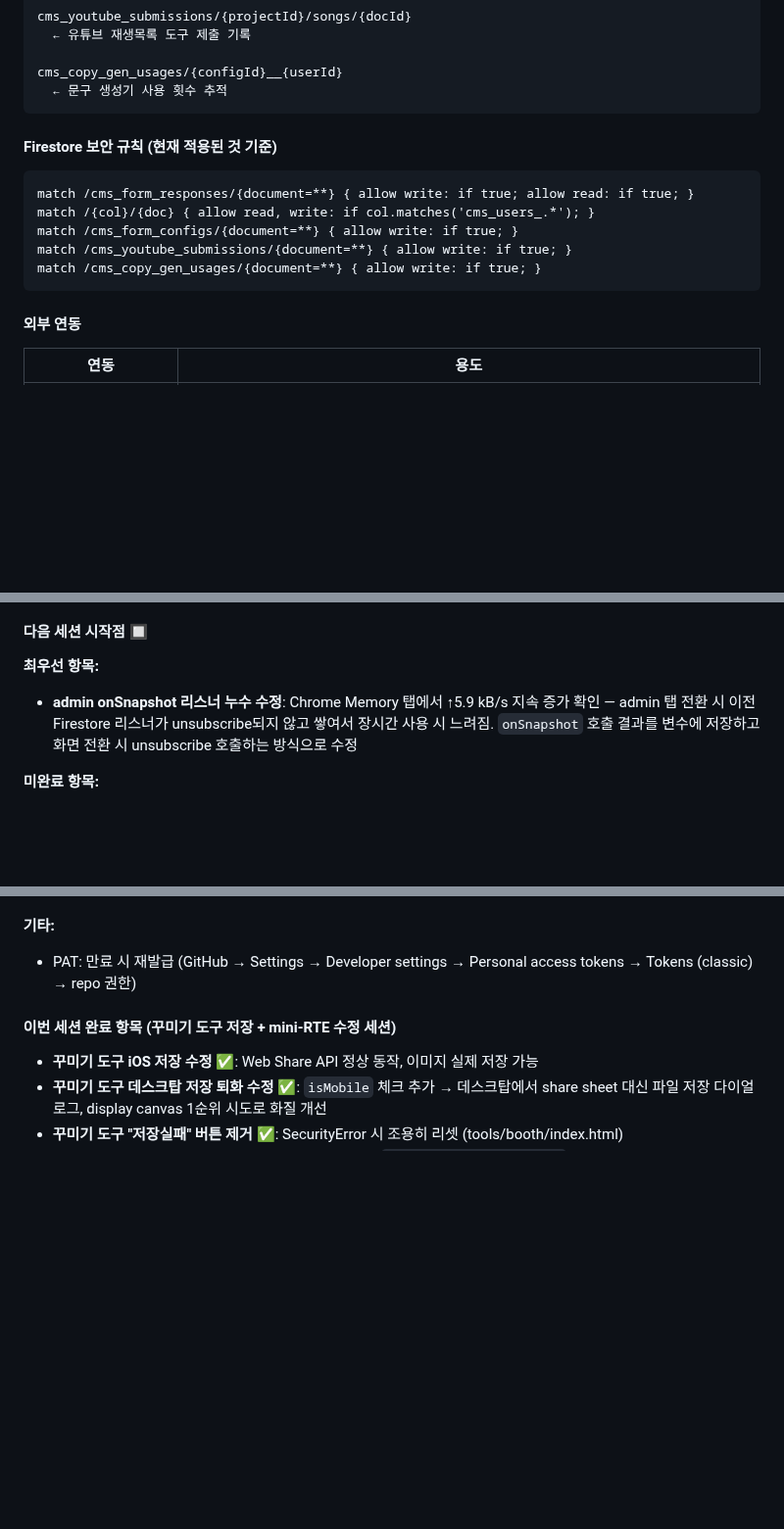
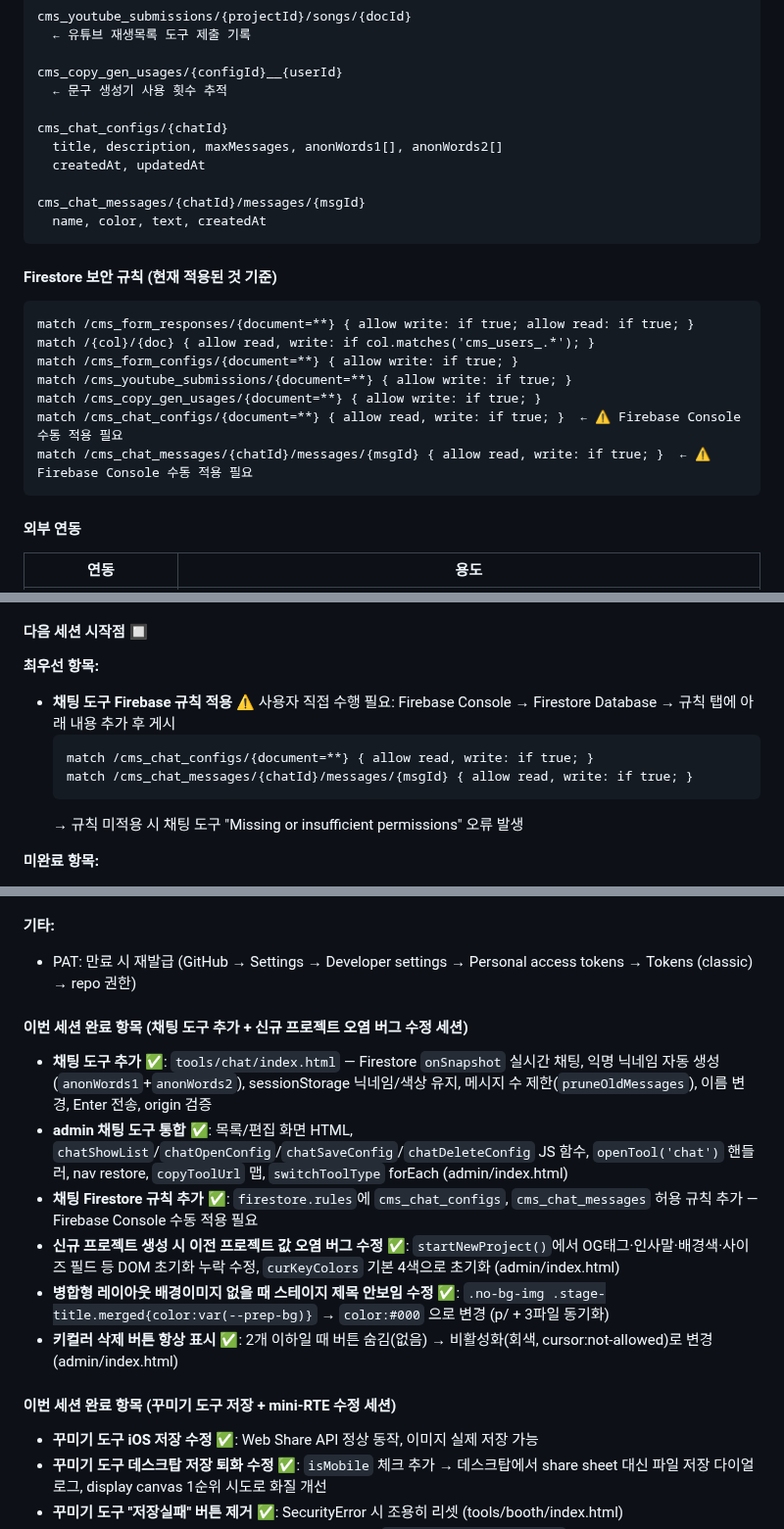
Before and after one commit to beybusiness-bit/lmp-website, a Markdown page: CLAUDE.md, 3 parts joined by grey strips. Shown at 98% size. Rendered like a GitHub page; blank space fills up the shorter version.

Commit message:
docs: CLAUDE.md 갱신 — 채팅 도구 추가 세션 완료 기록
채팅 컬렉션 스키마, Firestore 규칙, 도구 테이블, 다음 세션 항목 업데이트

````diff
--- a/CLAUDE.md
+++ b/CLAUDE.md
@@ -550,6 +550,13 @@ cms_youtube_submissions/{projectId}/songs/{docId}
 
 cms_copy_gen_usages/{configId}__{userId}
   ← 문구 생성기 사용 횟수 추적
+
+cms_chat_configs/{chatId}
+  title, description, maxMessages, anonWords1[], anonWords2[]
+  createdAt, updatedAt
+
+cms_chat_messages/{chatId}/messages/{msgId}
+  name, color, text, createdAt
 ```
 
 #### Firestore 보안 규칙 (현재 적용된 것 기준)
@@ -559,6 +566,8 @@ match /{col}/{doc} { allow read, write: if col.matches('cms_users_.*'); }
 match /cms_form_configs/{document=**} { allow write: if true; }
 match /cms_youtube_submissions/{document=**} { allow write: if true; }
 match /cms_copy_gen_usages/{document=**} { allow write: if true; }
+match /cms_chat_configs/{document=**} { allow read, write: if true; }  ← ⚠️ Firebase Console 수동 적용 필요
+match /cms_chat_messages/{chatId}/messages/{msgId} { allow read, write: if true; }  ← ⚠️ Firebase Console 수동 적용 필요
 ```
 
 #### 외부 연동
@@ -845,7 +855,12 @@ match /cms_payment_records/{doc} { allow read: if true; }
 #### 다음 세션 시작점 🔲
 
 **최우선 항목:**
-- **admin onSnapshot 리스너 누수 수정**: Chrome Memory 탭에서 ↑5.9 kB/s 지속 증가 확인 — admin 탭 전환 시 이전 Firestore 리스너가 unsubscribe되지 않고 쌓여서 장시간 사용 시 느려짐. `onSnapshot` 호출 결과를 변수에 저장하고 화면 전환 시 unsubscribe 호출하는 방식으로 수정
+- **채팅 도구 Firebase 규칙 적용** ⚠️ 사용자 직접 수행 필요: Firebase Console → Firestore Database → 규칙 탭에 아래 내용 추가 후 게시
+  ```
+  match /cms_chat_configs/{document=**} { allow read, write: if true; }
+  match /cms_chat_messages/{chatId}/messages/{msgId} { allow read, write: if true; }
+  ```
+  → 규칙 미적용 시 채팅 도구 "Missing or insufficient permissions" 오류 발생
 
 **미완료 항목:**
 - **GAS 재배포 필요**: updateFormRow + bulkAppend + Calendar 액션 코드는 추가됐으나 GAS 편집기에서 "새 버전" 배포 안 됨 → script.google.com → 배포 → 배포 관리 → 기존 배포 편집 → 새 버전
@@ -857,6 +872,14 @@ match /cms_payment_records/{doc} { allow read: if true; }
 
 **기타:**
 - PAT: 만료 시 재발급 (GitHub → Settings → Developer settings → Personal access tokens → Tokens (classic) → repo 권한)
+
+#### 이번 세션 완료 항목 (채팅 도구 추가 + 신규 프로젝트 오염 버그 수정 세션)
+- **채팅 도구 추가** ✅: `tools/chat/index.html` — Firestore `onSnapshot` 실시간 채팅, 익명 닉네임 자동 생성(`anonWords1`+`anonWords2`), sessionStorage 닉네임/색상 유지, 메시지 수 제한(`pruneOldMessages`), 이름 변경, Enter 전송, origin 검증
+- **admin 채팅 도구 통합** ✅: 목록/편집 화면 HTML, `chatShowList`/`chatOpenConfig`/`chatSaveConfig`/`chatDeleteConfig` JS 함수, `openTool('chat')` 핸들러, nav restore, `copyToolUrl` 맵, `switchToolType` forEach (admin/index.html)
+- **채팅 Firestore 규칙 추가** ✅: `firestore.rules`에 `cms_chat_configs`, `cms_chat_messages` 허용 규칙 추가 — Firebase Console 수동 적용 필요
+- **신규 프로젝트 생성 시 이전 프로젝트 값 오염 버그 수정** ✅: `startNewProject()`에서 OG태그·인사말·배경색·사이즈 필드 등 DOM 초기화 누락 수정, `curKeyColors` 기본 4색으로 초기화 (admin/index.html)
+- **병합형 레이아웃 배경이미지 없을 때 스테이지 제목 안보임 수정** ✅: `.no-bg-img .stage-title.merged{color:var(--prep-bg)}` → `color:#000` 으로 변경 (p/ + 3파일 동기화)
+- **키컬러 삭제 버튼 항상 표시** ✅: 2개 이하일 때 버튼 숨김(없음) → 비활성화(회색, cursor:not-allowed)로 변경 (admin/index.html)
 
 #### 이번 세션 완료 항목 (꾸미기 도구 저장 + mini-RTE 수정 세션)
 - **꾸미기 도구 iOS 저장 수정** ✅: Web Share API 정상 동작, 이미지 실제 저장 가능
````
Also changed, not shown: other parts of CLAUDE.md (+1 -0 lines).
